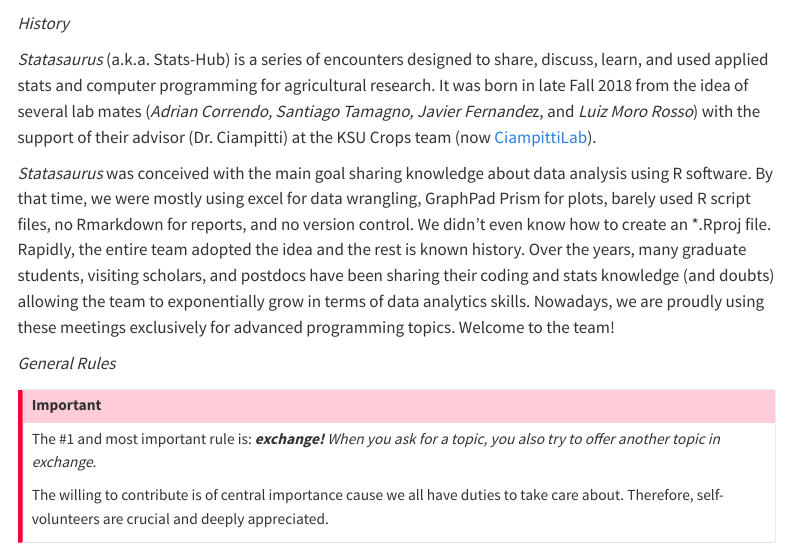
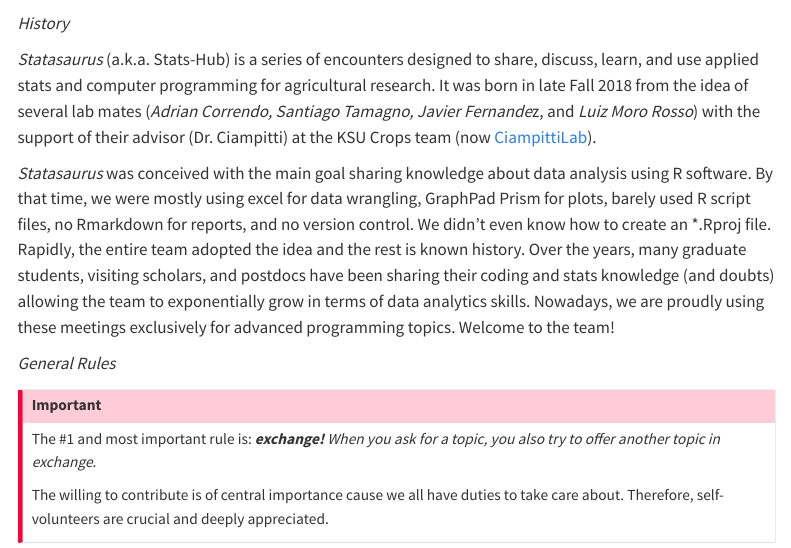
Before and after one commit to adriancorrendo/statasaurusweb, a Quarto document (index.qmd): the page in a window 1100 px wide, from 100 px down. Rendered offline with R 4.5, knitr and Pandoc in place of Quarto, with nearby package versions; menus at the side of the page are left out.

Commit message:
minor tipo in index

```diff
--- a/index.qmd
+++ b/index.qmd
@@ -9,7 +9,7 @@ Welcome to the 🍂 Fall 2022 Season 🍂 of Statasaurus!
 
 *History*
 
-*Statasaurus* (a.k.a. Stats-Hub) is a series of encounters designed to share, discuss, learn, and used applied stats and computer programming for agricultural research. It was born in late Fall 2018 from the idea of several lab mates (*Adrian Correndo, Santiago Tamagno, Javier Fernande*z, and *Luiz Moro Rosso*) with the support of their advisor (Dr. Ciampitti) at the KSU Crops team (now [CiampittiLab](https://ciampittilab.wixsite.com/ciampitti-lab)).
+*Statasaurus* (a.k.a. Stats-Hub) is a series of encounters designed to share, discuss, learn, and use applied stats and computer programming for agricultural research. It was born in late Fall 2018 from the idea of several lab mates (*Adrian Correndo, Santiago Tamagno, Javier Fernande*z, and *Luiz Moro Rosso*) with the support of their advisor (Dr. Ciampitti) at the KSU Crops team (now [CiampittiLab](https://ciampittilab.wixsite.com/ciampitti-lab)).
 
 *Statasaurus* was conceived with the main goal sharing knowledge about data analysis using R software. By that time, we were mostly using excel for data wrangling, GraphPad Prism for plots, barely used R script files, no Rmarkdown for reports, and no version control. We didn't even know how to create an \*.Rproj file. Rapidly, the entire team adopted the idea and the rest is known history. Over the years, many graduate students, visiting scholars, and postdocs have been sharing their coding and stats knowledge (and doubts) allowing the team to exponentially grow in terms of data analytics skills. Nowadays, we are proudly using these meetings exclusively for advanced programming topics. Welcome to the team!
 
```
Also changed, not shown: docs/search.json, 2 other files.
